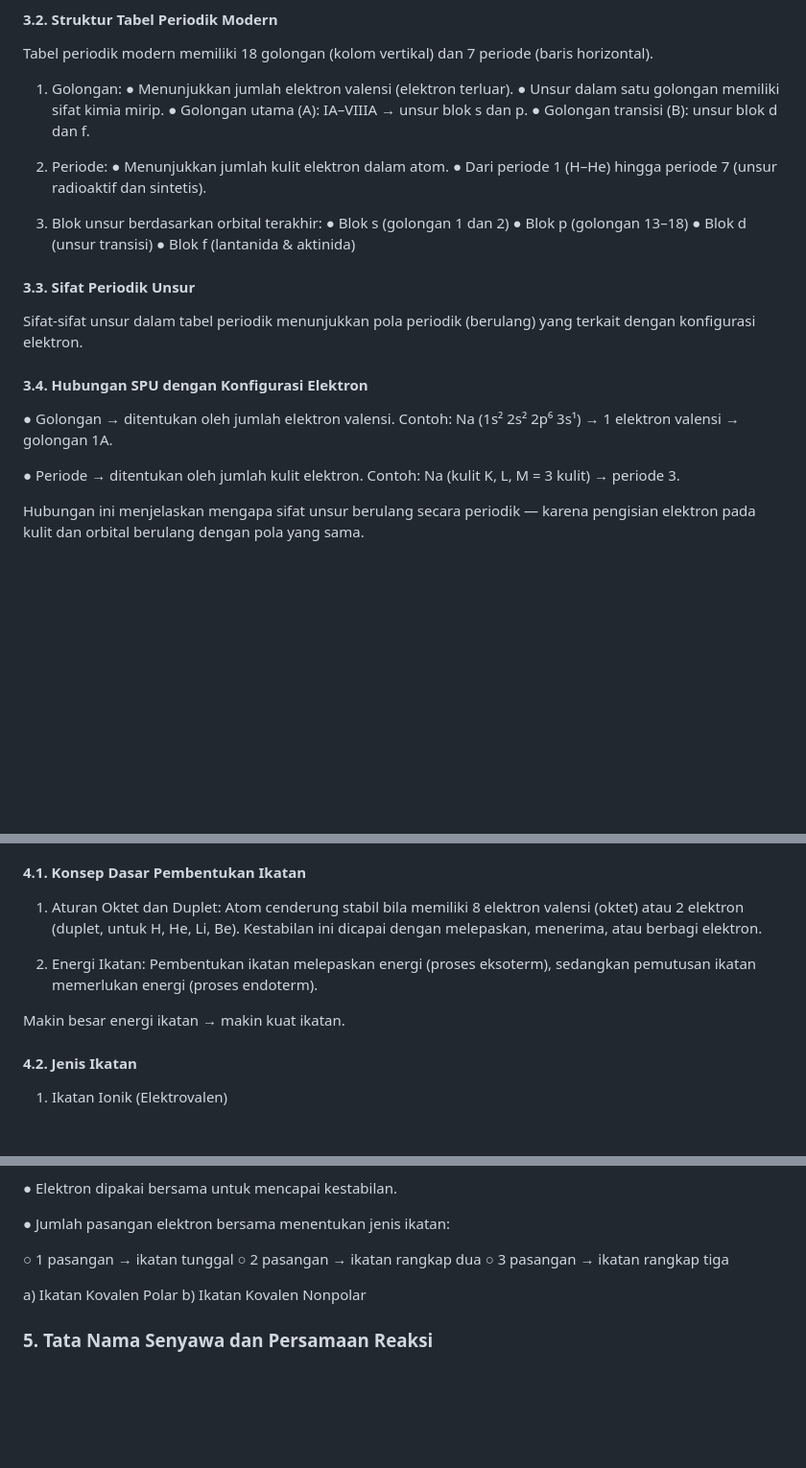
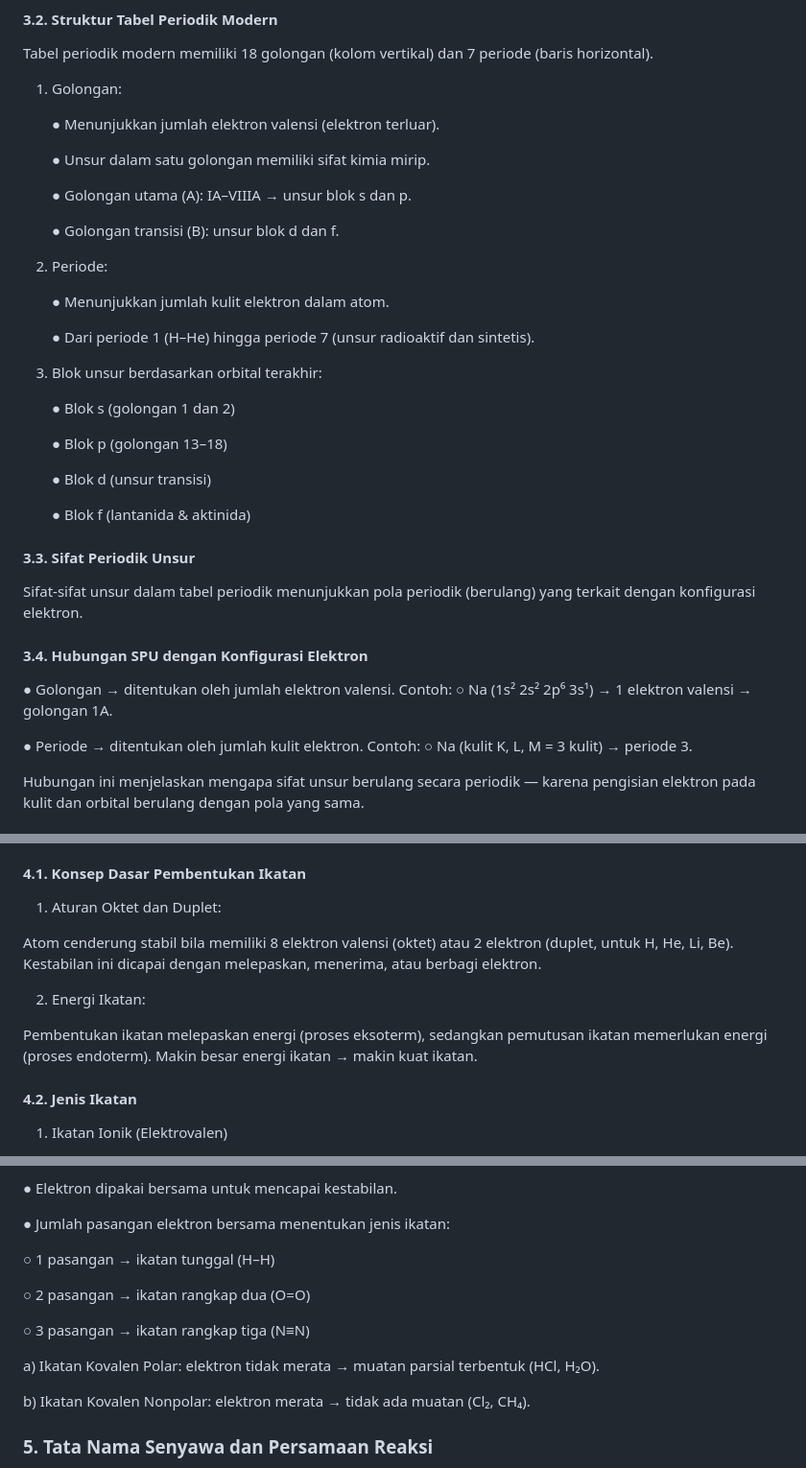
Before and after one commit to logicusacademy/kimia, a Markdown page: README.md, 3 parts joined by grey strips. Shown: that part at 96% size. GitHub-like rendering; blank space fills up the shorter version.

```diff
--- a/README.md
+++ b/README.md
@@ -147,19 +155,29 @@ SPU modern disusun berdasarkan nomor atom (Z), bukan massa atom, karena nomor at
 Tabel periodik modern memiliki 18 golongan (kolom vertikal) dan 7 periode (baris horizontal).
 
 1) Golongan:
+
    ● Menunjukkan jumlah elektron valensi (elektron terluar).
+
    ● Unsur dalam satu golongan memiliki sifat kimia mirip.
+
    ● Golongan utama (A): IA–VIIIA → unsur blok s dan p.
+
    ● Golongan transisi (B): unsur blok d dan f.
 
-2) Periode:
+3) Periode:
+
    ● Menunjukkan jumlah kulit elektron dalam atom.
+
    ● Dari periode 1 (H–He) hingga periode 7 (unsur radioaktif dan sintetis).
 
-3) Blok unsur berdasarkan orbital terakhir:
+4) Blok unsur berdasarkan orbital terakhir:
+
    ● Blok s (golongan 1 dan 2)
+
    ● Blok p (golongan 13–18)
+
    ● Blok d (unsur transisi)
+
    ● Blok f (lantanida & aktinida)
 
 #### 3.3. Sifat Periodik Unsur
@@ -168,10 +186,12 @@ Sifat-sifat unsur dalam tabel periodik menunjukkan pola periodik (berulang) yang
 #### 3.4. Hubungan SPU dengan Konfigurasi Elektron
 
 ● Golongan → ditentukan oleh jumlah elektron valensi.
-Contoh: Na (1s² 2s² 2p⁶ 3s¹) → 1 elektron valensi → golongan 1A.
+  Contoh:
+  ○ Na (1s² 2s² 2p⁶ 3s¹) → 1 elektron valensi → golongan 1A.
 
 ● Periode → ditentukan oleh jumlah kulit elektron.
-Contoh: Na (kulit K, L, M = 3 kulit) → periode 3.
+  Contoh:
+  ○ Na (kulit K, L, M = 3 kulit) → periode 3.
 
 Hubungan ini menjelaskan mengapa sifat unsur berulang secara periodik — karena pengisian elektron pada kulit dan orbital berulang dengan pola yang sama.
 
@@ -187,12 +207,12 @@ Ikatan kimia adalah “bahasa universal” yang menjelaskan bagaimana atom berin
 #### 4.1. Konsep Dasar Pembentukan Ikatan
 
 1) Aturan Oktet dan Duplet:
+
 Atom cenderung stabil bila memiliki 8 elektron valensi (oktet) atau 2 elektron (duplet, untuk H, He, Li, Be). Kestabilan ini dicapai dengan melepaskan, menerima, atau berbagi elektron.
 
 2) Energi Ikatan:
-Pembentukan ikatan melepaskan energi (proses eksoterm), sedangkan pemutusan ikatan memerlukan energi (proses endoterm).
 
-Makin besar energi ikatan → makin kuat ikatan.
+Pembentukan ikatan melepaskan energi (proses eksoterm), sedangkan pemutusan ikatan memerlukan energi (proses endoterm). Makin besar energi ikatan → makin kuat ikatan.
 
 #### 4.2. Jenis Ikatan
 1) Ikatan Ionik (Elektrovalen)
@@ -213,12 +233,15 @@ Makin besar energi ikatan → makin kuat ikatan.
 
 ● Jumlah pasangan elektron bersama menentukan jenis ikatan:
 
-  ○ 1 pasangan → ikatan tunggal
-  ○ 2 pasangan → ikatan rangkap dua
-  ○ 3 pasangan → ikatan rangkap tiga
+  ○ 1 pasangan → ikatan tunggal (H–H)
 
-   a) Ikatan Kovalen Polar
-   b) Ikatan Kovalen Nonpolar
+  ○ 2 pasangan → ikatan rangkap dua (O=O)
+
+  ○ 3 pasangan → ikatan rangkap tiga (N≡N)
+
+   a) Ikatan Kovalen Polar: elektron tidak merata → muatan parsial terbentuk (HCl, H₂O).
+
+   b) Ikatan Kovalen Nonpolar: elektron merata → tidak ada muatan (Cl₂, CH₄).
 
 ### 5. Tata Nama Senyawa dan Persamaan Reaksi
 **CP:** Menerapkan IUPAC dasar dan menyetarakan reaksi.
```
Also changed, not shown: other parts of README.md (+8 -0 lines).
